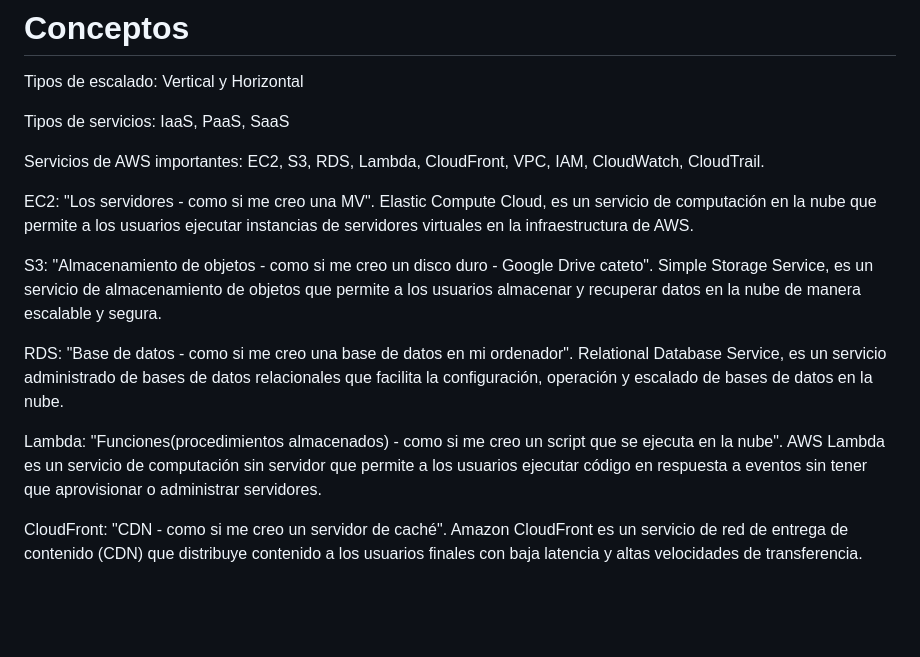
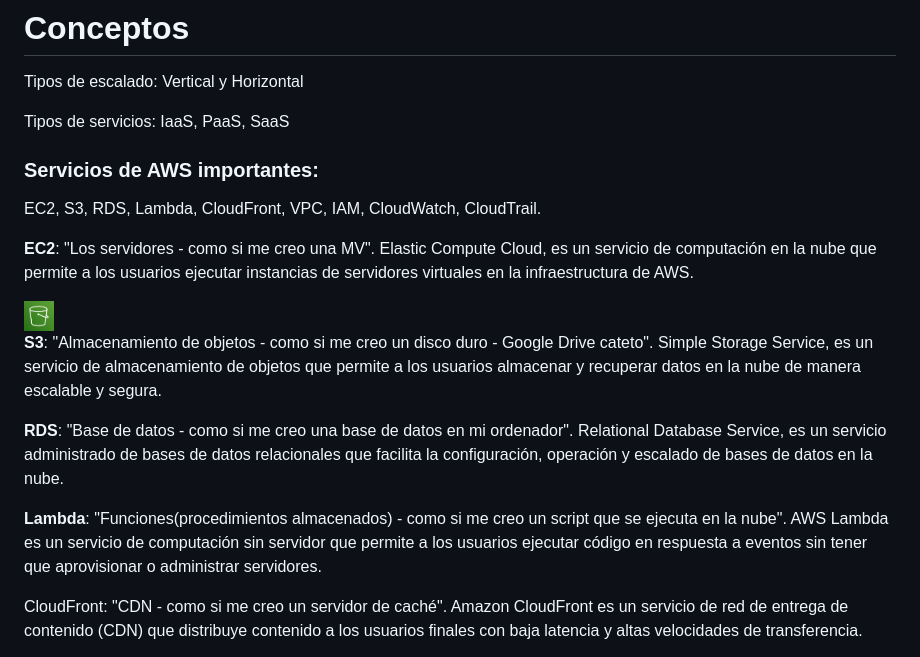
Before and after one commit to olga3emes/2SMR-CM-2627, a Markdown page: MPO/Conceptos.md, the part around the change. Rendered like a GitHub page; pictures changed too: MPO/img/s3.png (added); blank space fills up the shorter version.

Commit message:
clase 21.10

```diff
--- a/MPO/Conceptos.md
+++ b/MPO/Conceptos.md
@@ -4,16 +4,19 @@ Tipos de escalado: Vertical y Horizontal
 
 Tipos de servicios: IaaS, PaaS, SaaS
 
-Servicios de AWS importantes:
+### Servicios de AWS importantes:
 EC2, S3, RDS, Lambda, CloudFront, VPC, IAM, CloudWatch, CloudTrail.
 
-EC2: "Los servidores - como si me creo una MV". Elastic Compute Cloud, es un servicio de computación en la nube que permite a los usuarios ejecutar instancias de servidores virtuales en la infraestructura de AWS.
+**EC2**: "Los servidores - como si me creo una MV". Elastic Compute Cloud, es un servicio de computación en la nube que permite a los usuarios ejecutar instancias de servidores virtuales en la infraestructura de AWS.
 
-S3: "Almacenamiento de objetos - como si me creo un disco duro - Google Drive cateto". Simple Storage Service, es un servicio de almacenamiento de objetos que permite a los usuarios almacenar y recuperar datos en la nube de manera escalable y segura.
+<img src="img/s3.png" alt="S3" height="30">
 
-RDS: "Base de datos - como si me creo una base de datos en mi ordenador". Relational Database Service, es un servicio administrado de bases de datos relacionales que facilita la configuración, operación y escalado de bases de datos en la nube.
+**S3**: "Almacenamiento de objetos - como si me creo un disco duro - Google Drive cateto". Simple Storage Service, es un servicio de almacenamiento de objetos que permite a los usuarios almacenar y recuperar datos en la nube de manera escalable y segura.
 
-Lambda: "Funciones(procedimientos almacenados) - como si me creo un script que se ejecuta en la nube". AWS Lambda es un servicio de computación sin servidor que permite a los usuarios ejecutar código en respuesta a eventos sin tener que aprovisionar o administrar servidores.
+
+**RDS**: "Base de datos - como si me creo una base de datos en mi ordenador". Relational Database Service, es un servicio administrado de bases de datos relacionales que facilita la configuración, operación y escalado de bases de datos en la nube.
+
+**Lambda**: "Funciones(procedimientos almacenados) - como si me creo un script que se ejecuta en la nube". AWS Lambda es un servicio de computación sin servidor que permite a los usuarios ejecutar código en respuesta a eventos sin tener que aprovisionar o administrar servidores.
 
 CloudFront: "CDN - como si me creo un servidor de caché". Amazon CloudFront es un servicio de red de entrega de contenido (CDN) que distribuye contenido a los usuarios finales con baja latencia y altas velocidades de transferencia.
 
```
Also changed, not shown: UD1/002_Wordpress.md (+2 -4 lines).
